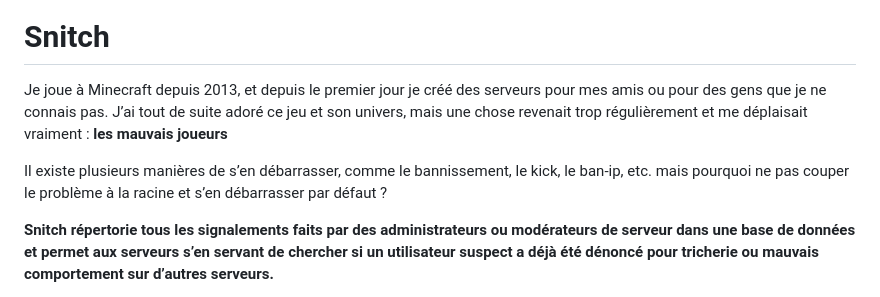
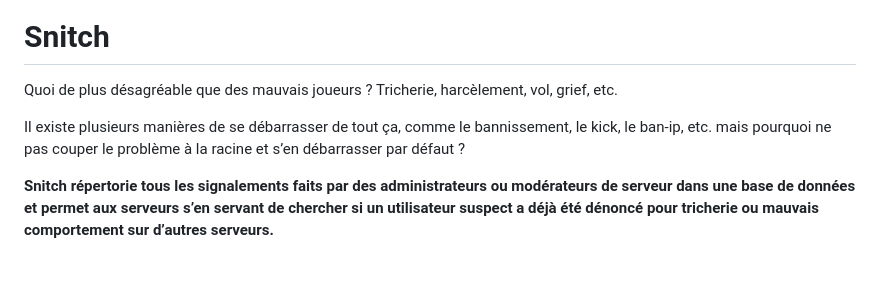
Before and after one commit to snitch-mc/Snitch, a Markdown page: readme.md, the part around the change. GitHub-like rendering; blank space fills up the shorter version.

```diff
--- a/readme.md
+++ b/readme.md
@@ -2,9 +2,9 @@
 ![App Screenshot](https://i.imgur.com/ZxFKJ3M.png)
 # Snitch
 
-Je joue à Minecraft depuis 2013, et depuis le premier jour je créé des serveurs pour mes amis ou pour des gens que je ne connais pas. J’ai tout de suite adoré ce jeu et son univers, mais une chose revenait trop régulièrement et me déplaisait vraiment : **les mauvais joueurs**
+Quoi de plus désagréable que des mauvais joueurs ? Tricherie, harcèlement, vol, grief, etc.
 
-Il existe plusieurs manières de s’en débarrasser, comme le bannissement, le kick, le ban-ip, etc. mais pourquoi ne pas couper le problème à la racine et s’en débarrasser par défaut ?
+Il existe plusieurs manières de se débarrasser de tout ça, comme le bannissement, le kick, le ban-ip, etc. mais pourquoi ne pas couper le problème à la racine et s’en débarrasser par défaut ?
 
 **Snitch répertorie tous les signalements faits par des administrateurs ou modérateurs de serveur dans une base de données et permet aux serveurs s’en servant de chercher si un utilisateur suspect a déjà été dénoncé pour tricherie ou mauvais comportement sur d’autres serveurs.**
 
```
